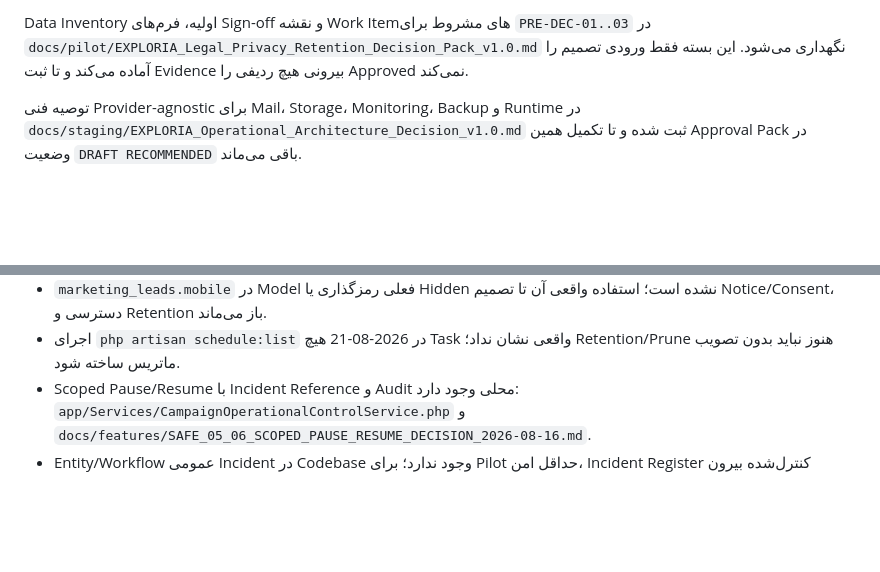
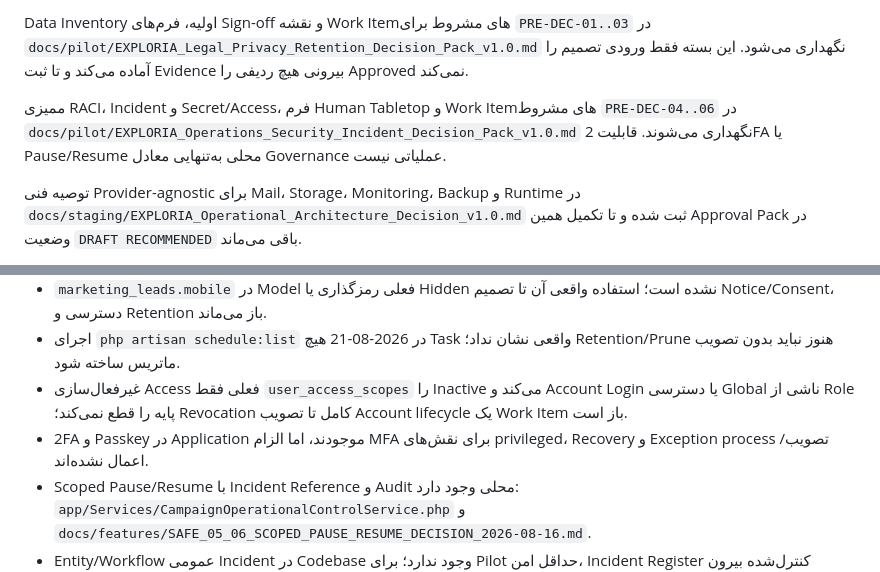
Before and after one commit to expomedia20-del/exploria, a Markdown page: docs/pilot/EXPLORIA_Pre_Staging_Governance_Approval_Pack_v1.0.md, 2 parts joined by grey strips. Rendered like a GitHub page; blank space fills up the shorter version.

Commit message:
docs(governance): prepare operations security decisions

```diff
--- a/docs/pilot/EXPLORIA_Pre_Staging_Governance_Approval_Pack_v1.0.md
+++ b/docs/pilot/EXPLORIA_Pre_Staging_Governance_Approval_Pack_v1.0.md
@@ -15,6 +15,8 @@
 رجیستر تجمیعی TBDهای مسدودکننده، Gate هر تصمیم و تفکیک موارد فعال پیش از انتقال از اقدامات بعد از Staging در `docs/pilot/EXPLORIA_Pre_Server_Decision_Checklist_v1.0.md` نگهداری می‌شود.
 
 Data Inventory اولیه، فرم‌های Sign-off و نقشه Work Itemهای مشروط برای `PRE-DEC-01..03` در `docs/pilot/EXPLORIA_Legal_Privacy_Retention_Decision_Pack_v1.0.md` نگهداری می‌شود. این بسته فقط ورودی تصمیم را آماده می‌کند و تا ثبت Evidence بیرونی هیچ ردیفی را Approved نمی‌کند.
+
+ممیزی RACI، Incident و Secret/Access، فرم Human Tabletop و Work Itemهای مشروط `PRE-DEC-04..06` در `docs/pilot/EXPLORIA_Operations_Security_Incident_Decision_Pack_v1.0.md` نگهداری می‌شوند. قابلیت 2FA یا Pause/Resume محلی به‌تنهایی معادل Governance عملیاتی نیست.
 
 توصیه فنی Provider-agnostic برای Mail، Storage، Monitoring، Backup و Runtime در `docs/staging/EXPLORIA_Operational_Architecture_Decision_v1.0.md` ثبت شده و تا تکمیل همین Approval Pack در وضعیت `DRAFT RECOMMENDED` باقی می‌ماند.
 
@@ -37,6 +39,8 @@ Shortlist تاریخ‌دار و Compatibility Gap ارائه‌دهندگان
 - ممیزی رابطه‌ها نشان می‌دهد `consent_logs.user_id` حذف User را محدود می‌کند، در حالی که روابط دیگر ترکیبی از Cascade و Null-on-delete هستند؛ تست حذف فعلی فقط User بدون سابقه عملیاتی را پوشش می‌دهد.
 - `marketing_leads.mobile` در Model فعلی رمزگذاری یا Hidden نشده است؛ استفاده واقعی آن تا تصمیم Notice/Consent، دسترسی و Retention باز می‌ماند.
 - اجرای `php artisan schedule:list` در 2026-08-21 هیچ Task واقعی نشان نداد؛ Retention/Prune هنوز نباید بدون تصویب ماتریس ساخته شود.
+- غیرفعال‌سازی Access فعلی فقط `user_access_scopes` را Inactive می‌کند و Account Login یا دسترسی Global ناشی از Role پایه را قطع نمی‌کند؛ Revocation کامل تا تصویب Account lifecycle یک Work Item باز است.
+- 2FA و Passkey در Application موجودند، اما الزام MFA برای نقش‌های privileged، Recovery و Exception process تصویب/اعمال نشده‌اند.
 - Scoped Pause/Resume با Incident Reference و Audit محلی وجود دارد: `app/Services/CampaignOperationalControlService.php` و `docs/features/SAFE_05_06_SCOPED_PAUSE_RESUME_DECISION_2026-08-16.md`.
 - Entity/Workflow عمومی Incident در Codebase وجود ندارد؛ برای Pilot حداقل امن، Incident Register کنترل‌شده بیرون سامانه مرجع است و شناسه آن در Pause/Resume ثبت می‌شود.
 
```
Also changed, not shown: docs/pilot/EXPLORIA_Operations_Security_Incident_Decision_Pack_v1.0.md (added, +201 -0 lines), docs/pilot/EXPLORIA_Pre_Server_Decision_Checklist_v1.0.md (+6 -4 lines).
